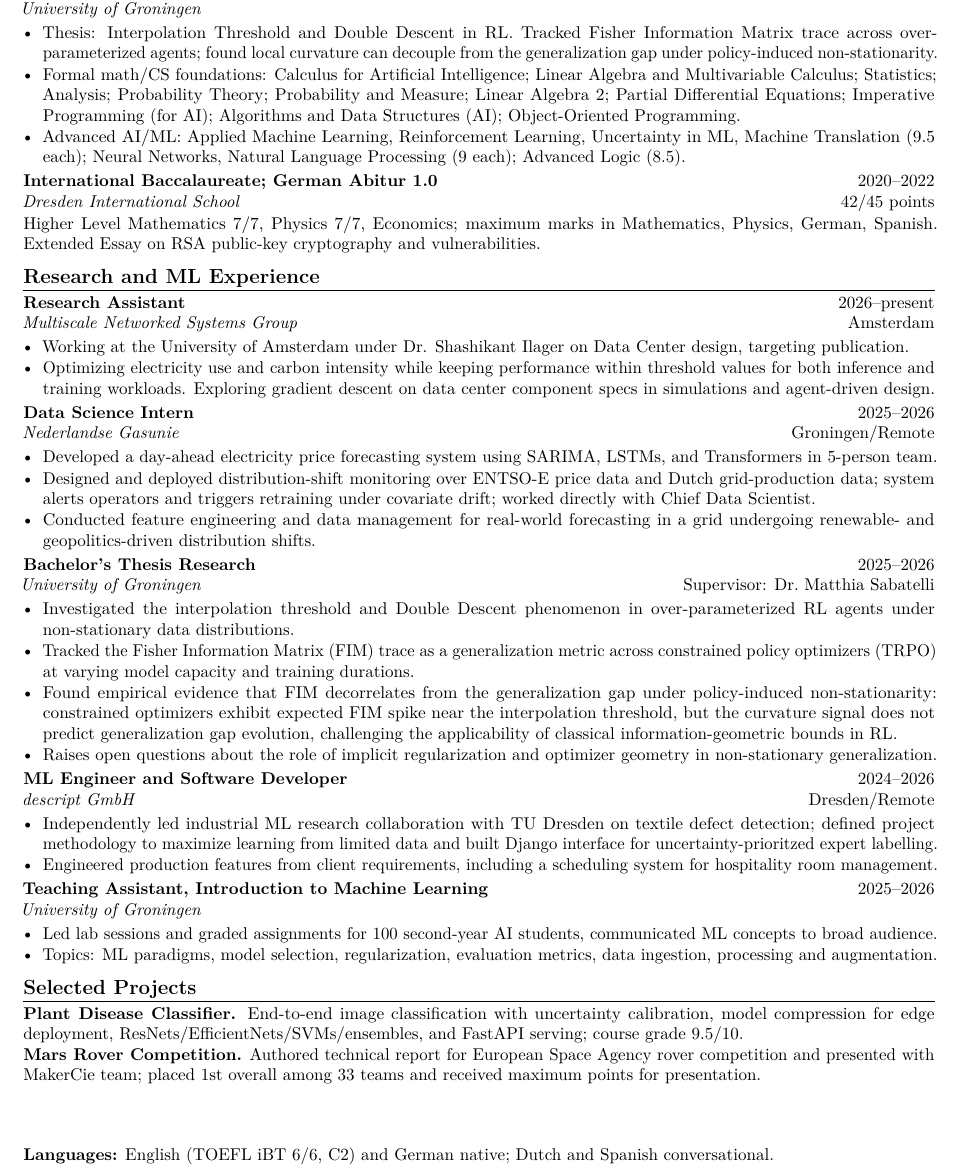
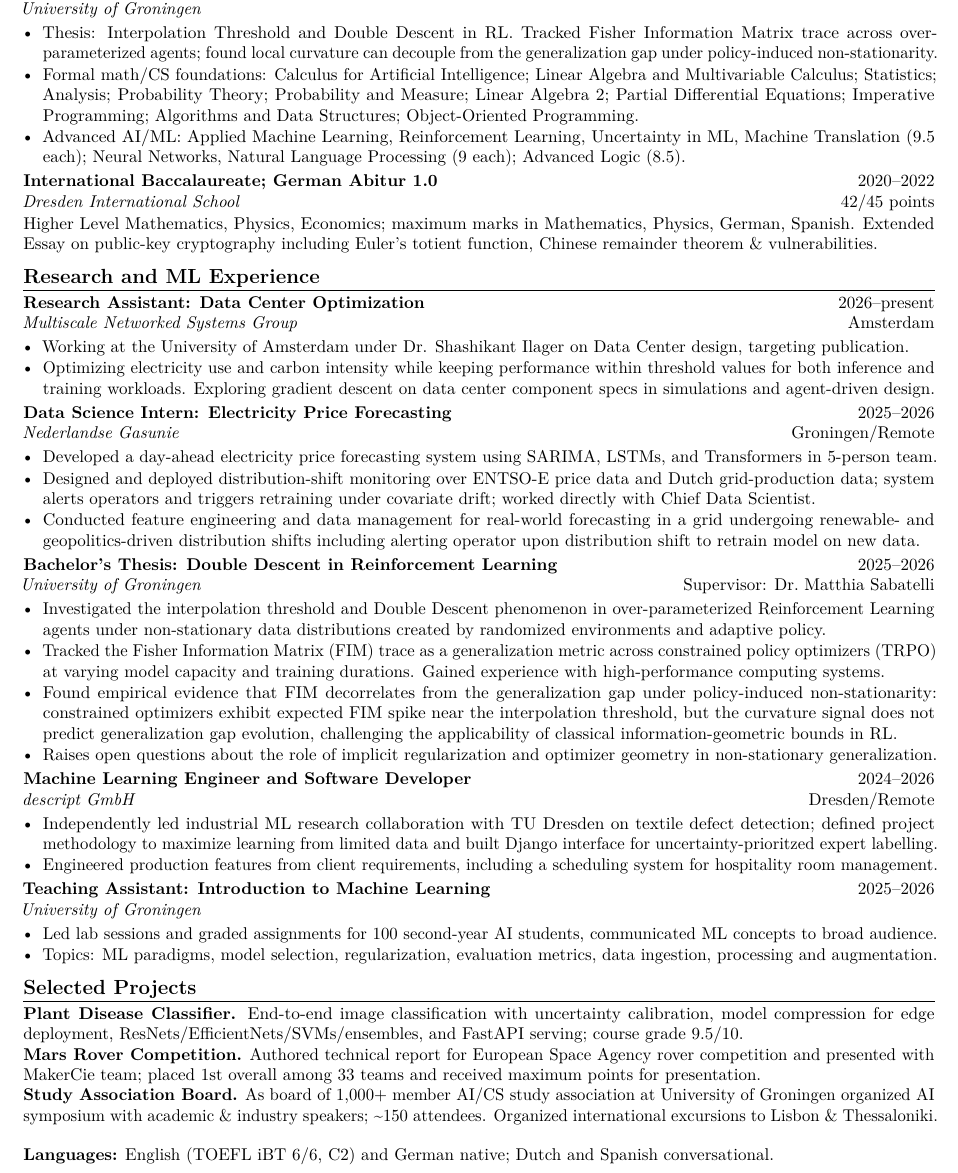
Before and after one commit to richardharnisch/public-cv, a LaTeX document (public.tex): part of the page, cut so that both start at the same text. Compiled offline with pdfLaTeX.

Commit message:
use more space

```diff
--- a/public.tex
+++ b/public.tex
@@ -42,37 +42,37 @@
 \cvheading{BSc Artificial Intelligence, cum laude, GPA 8.4/10}{2022--2026}{University of Groningen}{}
 \begin{itemize}
     \item Thesis: Interpolation Threshold and Double Descent in RL. Tracked Fisher Information Matrix trace across over-parameterized agents; found local curvature can decouple from the generalization gap under policy-induced non-stationarity.
-    \item Formal math/CS foundations: Calculus for Artificial Intelligence; Linear Algebra and Multivariable Calculus; Statistics; Analysis; Probability Theory; Probability and Measure; Linear Algebra 2; Partial Differential Equations; Imperative Programming (for AI); Algorithms and Data Structures (AI); Object-Oriented Programming.
+    \item Formal math/CS foundations: Calculus for Artificial Intelligence; Linear Algebra and Multivariable Calculus; Statistics; Analysis; Probability Theory; Probability and Measure; Linear Algebra 2; Partial Differential Equations; Imperative Programming; Algorithms and Data Structures; Object-Oriented Programming.
     \item Advanced AI/ML: Applied Machine Learning, Reinforcement Learning, Uncertainty in ML, Machine Translation (9.5 each); Neural Networks, Natural Language Processing (9 each); Advanced Logic (8.5).
 \end{itemize}
 \cvheading{International Baccalaureate; German Abitur 1.0}{2020--2022}{Dresden International School}{42/45 points}
-Higher Level Mathematics 7/7, Physics 7/7, Economics; maximum marks in Mathematics, Physics, German, Spanish. Extended Essay on RSA public-key cryptography and vulnerabilities.
+Higher Level Mathematics, Physics, Economics; maximum marks in Mathematics, Physics, German, Spanish. Extended Essay on public-key cryptography including Euler's totient function, Chinese remainder theorem \& vulnerabilities.
 
 \section*{Research and ML Experience}
-\cvheading{Research Assistant}{2026--present}{Multiscale Networked Systems Group}{Amsterdam}
+\cvheading{Research Assistant: Data Center Optimization}{2026--present}{Multiscale Networked Systems Group}{Amsterdam}
 \begin{itemize}
     \item Working at the University of Amsterdam under Dr. Shashikant Ilager on Data Center design, targeting publication.
     \item Optimizing electricity use and carbon intensity while keeping performance within threshold values for both inference and training workloads. Exploring gradient descent on data center component specs in simulations and agent-driven design.
 \end{itemize}
-\cvheading{Data Science Intern}{2025--2026}{Nederlandse Gasunie}{Groningen/Remote}
+\cvheading{Data Science Intern: Electricity Price Forecasting}{2025--2026}{Nederlandse Gasunie}{Groningen/Remote}
 \begin{itemize}
     \item Developed a day-ahead electricity price forecasting system using SARIMA, LSTMs, and Transformers in 5-person team. % under the Chief Data Scientist.
     \item Designed and deployed distribution-shift monitoring over ENTSO-E price data and Dutch grid-production data; system alerts operators and triggers retraining under covariate drift; worked directly with Chief Data Scientist.
-    \item Conducted feature engineering and data management for real-world forecasting in a grid undergoing renewable- and geopolitics-driven distribution shifts.
+    \item Conducted feature engineering and data management for real-world forecasting in a grid undergoing renewable- and geopolitics-driven distribution shifts including alerting operator upon distribution shift to retrain model on new data.
 \end{itemize}
-\cvheading{Bachelor's Thesis Research}{2025--2026}{University of Groningen}{Supervisor: Dr.\ Matthia Sabatelli}
+\cvheading{Bachelor's Thesis: Double Descent in Reinforcement Learning}{2025--2026}{University of Groningen}{Supervisor: Dr.\ Matthia Sabatelli}
 \begin{itemize}
-    \item Investigated the interpolation threshold and Double Descent phenomenon in over-parameterized RL agents under non-stationary data distributions.
-    \item Tracked the Fisher Information Matrix (FIM) trace as a generalization metric across constrained policy optimizers (TRPO) at varying model capacity and training durations.
+    \item Investigated the interpolation threshold and Double Descent phenomenon in over-parameterized Reinforcement Learning agents under non-stationary data distributions created by randomized environments and adaptive policy.
+    \item Tracked the Fisher Information Matrix (FIM) trace as a generalization metric across constrained policy optimizers (TRPO) at varying model capacity and training durations. Gained experience with high-performance computing systems.
     \item Found empirical evidence that FIM decorrelates from the generalization gap under policy-induced non-stationarity: constrained optimizers exhibit expected FIM spike near the interpolation threshold, but the curvature signal does not predict generalization gap evolution, challenging the applicability of classical information-geometric bounds in RL.
     \item Raises open questions about the role of implicit regularization and optimizer geometry in non-stationary generalization.
 \end{itemize}
-\cvheading{ML Engineer and Software Developer}{2024--2026}{descript GmbH}{Dresden/Remote}
+\cvheading{Machine Learning Engineer and Software Developer}{2024--2026}{descript GmbH}{Dresden/Remote}
 \begin{itemize}
     \item Independently led industrial ML research collaboration with TU Dresden on textile defect detection; defined project methodology to maximize learning from limited data and built Django interface for uncertainty-prioritzed expert labelling.
     \item Engineered production features from client requirements, including a scheduling system for hospitality room management.
 \end{itemize}
-\cvheading{Teaching Assistant, Introduction to Machine Learning}{2025--2026}{University of Groningen}{}
+\cvheading{Teaching Assistant: Introduction to Machine Learning}{2025--2026}{University of Groningen}{}
 \begin{itemize}
     \item Led lab sessions and graded assignments for 100 second-year AI students, communicated ML concepts to broad audience.
     \item Topics: ML paradigms, model selection, regularization, evaluation metrics, data ingestion, processing and augmentation.
@@ -88,7 +88,8 @@ Higher Level Mathematics 7/7, Physics 7/7, Economics; maximum marks in Mathemati
 
 \section*{Selected Projects}
 \textbf{Plant Disease Classifier.} End-to-end image classification with uncertainty calibration, model compression for edge deployment, ResNets/EfficientNets/SVMs/ensembles, and FastAPI serving; course grade 9.5/10.\\
-\textbf{Mars Rover Competition.} Authored technical report for European Space Agency rover competition and presented with MakerCie team; placed 1st overall among 33 teams and received maximum points for presentation.
+\textbf{Mars Rover Competition.} Authored technical report for European Space Agency rover competition and presented with MakerCie team; placed 1st overall among 33 teams and received maximum points for presentation.\\
+\textbf{Study Association Board.} As board of 1,000+ member AI/CS study association at University of Groningen organized AI symposium with academic \& industry speakers; \textasciitilde 150 attendees. Organized international excursions to Lisbon \& Thessaloniki.
 \vfill
 \textbf{Languages:} English (TOEFL iBT 6/6, C2) and German native; Dutch and Spanish conversational.
 
```
Also changed, not shown: public.pdf.
